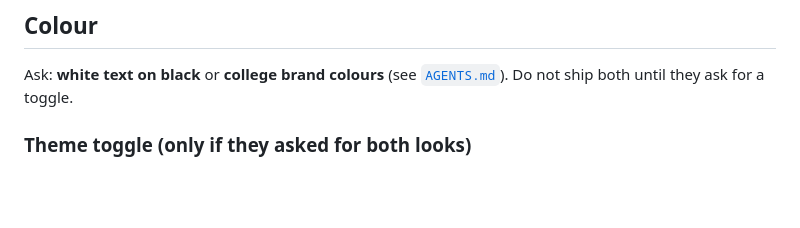
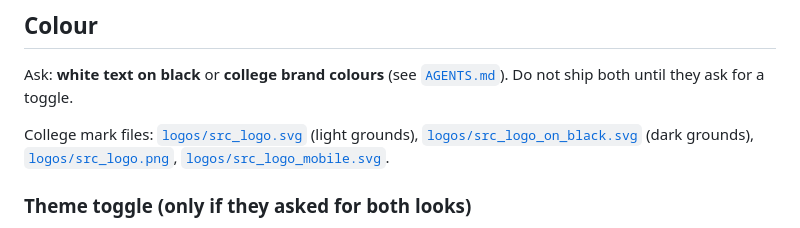
Before and after one commit to aiccmaster79/PRESENTATIONS, a Markdown page: 00-shared-spec.md, the part around the change. GitHub-like rendering; blank space fills up the shorter version.

Commit message:
Point the shared spec at the SRC files in logos/.
Co-authored-by: aiccmaster79 <aiccmaster79@users.noreply.github.com>

```diff
--- a/00-shared-spec.md
+++ b/00-shared-spec.md
@@ -105,6 +105,10 @@ checkable.
 Ask: **white text on black** or **college brand colours** (see [`AGENTS.md`](AGENTS.md)).
 Do not ship both until they ask for a toggle.
 
+College mark files: [`logos/src_logo.svg`](logos/src_logo.svg) (light grounds),
+[`logos/src_logo_on_black.svg`](logos/src_logo_on_black.svg) (dark grounds),
+[`logos/src_logo.png`](logos/src_logo.png), [`logos/src_logo_mobile.svg`](logos/src_logo_mobile.svg).
+
 ### Theme toggle (only if they asked for both looks)
 
 One `data-scheme` attribute on `<html>`; every colour in the deck reads from CSS custom
```
